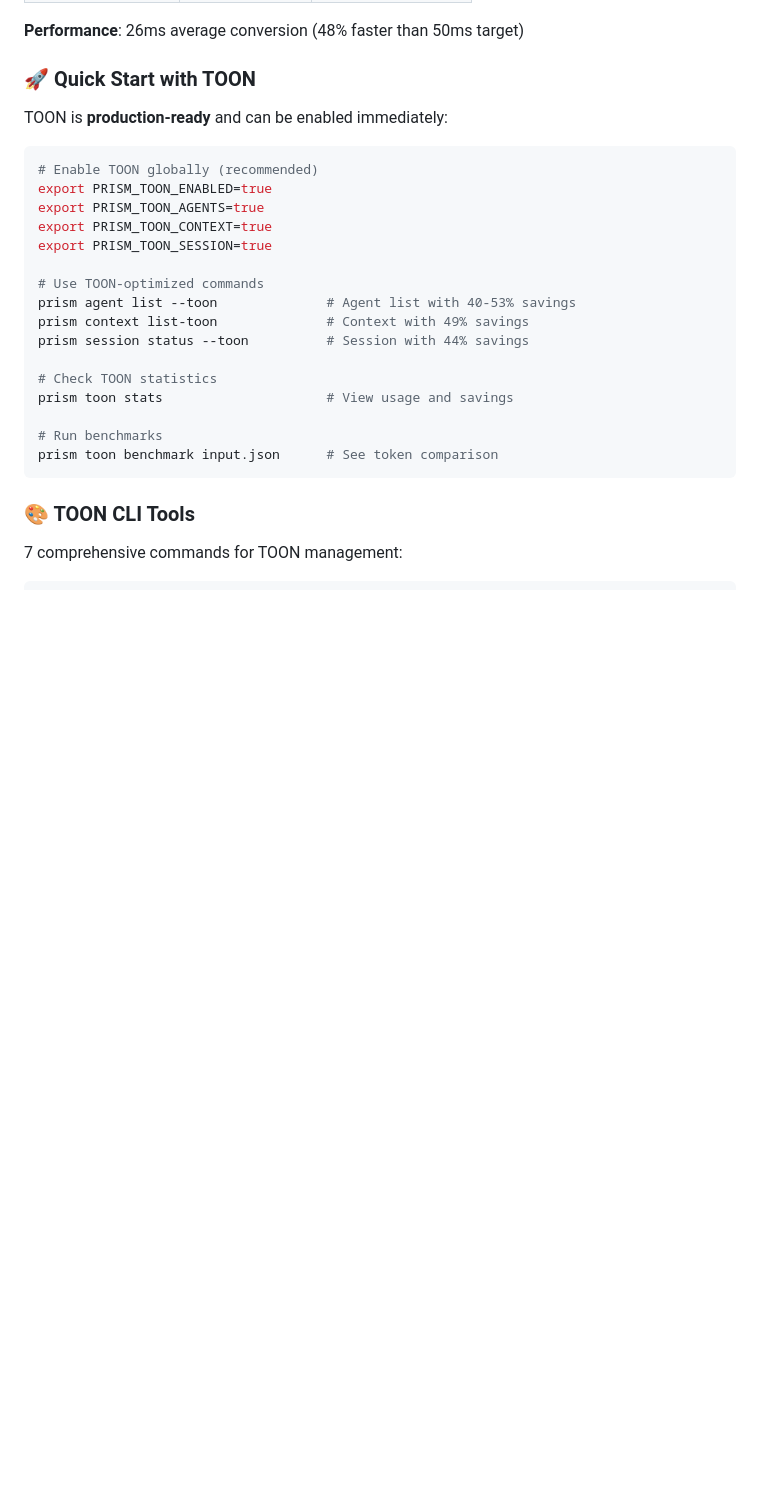
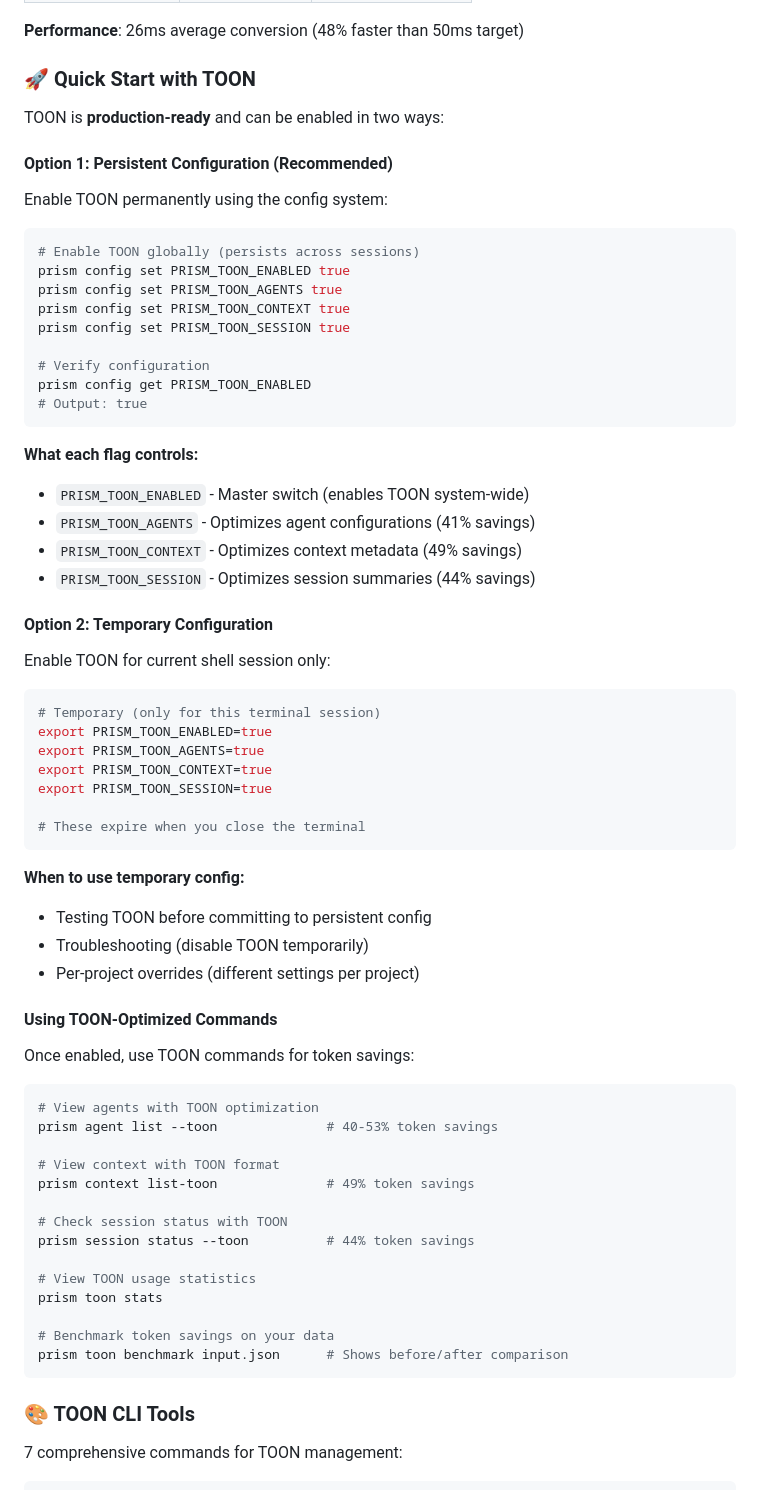
Before and after one commit to afiffattouh/hildens-prism, a Markdown page: README.md, the part around the change printed below. Drawn GitHub-style; blank space fills up the shorter version.

Commit message:
docs: Clarify TOON configuration - persistent vs temporary methods
- Add clear distinction between 'prism config' and 'export' commands
- Explain what each TOON flag controls (master switch, agents, context, session)
- Add recommended approach (persistent config via prism config)
- Update gradual rollout to use prism config commands
- Explain when to use temporary vs persistent configuration

````diff
--- a/README.md
+++ b/README.md
@@ -99,25 +99,68 @@ TOON is a specialized serialization format designed specifically for LLM interac
 
 ### 🚀 Quick Start with TOON
 
-TOON is **production-ready** and can be enabled immediately:
+TOON is **production-ready** and can be enabled in two ways:
+
+#### Option 1: Persistent Configuration (Recommended)
+
+Enable TOON permanently using the config system:
 
 ```bash
-# Enable TOON globally (recommended)
+# Enable TOON globally (persists across sessions)
+prism config set PRISM_TOON_ENABLED true
+prism config set PRISM_TOON_AGENTS true
+prism config set PRISM_TOON_CONTEXT true
+prism config set PRISM_TOON_SESSION true
+
+# Verify configuration
+prism config get PRISM_TOON_ENABLED
+# Output: true
+```
+
+**What each flag controls:**
+- `PRISM_TOON_ENABLED` - Master switch (enables TOON system-wide)
+- `PRISM_TOON_AGENTS` - Optimizes agent configurations (41% savings)
+- `PRISM_TOON_CONTEXT` - Optimizes context metadata (49% savings)
+- `PRISM_TOON_SESSION` - Optimizes session summaries (44% savings)
+
+#### Option 2: Temporary Configuration
+
+Enable TOON for current shell session only:
+
+```bash
+# Temporary (only for this terminal session)
 export PRISM_TOON_ENABLED=true
 export PRISM_TOON_AGENTS=true
 export PRISM_TOON_CONTEXT=true
 export PRISM_TOON_SESSION=true
 
-# Use TOON-optimized commands
-prism agent list --toon              # Agent list with 40-53% savings
-prism context list-toon              # Context with 49% savings
-prism session status --toon          # Session with 44% savings
+# These expire when you close the terminal
+```
 
-# Check TOON statistics
-prism toon stats                     # View usage and savings
+**When to use temporary config:**
+- Testing TOON before committing to persistent config
+- Troubleshooting (disable TOON temporarily)
+- Per-project overrides (different settings per project)
 
-# Run benchmarks
-prism toon benchmark input.json      # See token comparison
+#### Using TOON-Optimized Commands
+
+Once enabled, use TOON commands for token savings:
+
+```bash
+# View agents with TOON optimization
+prism agent list --toon              # 40-53% token savings
+
+# View context with TOON format
+prism context list-toon              # 49% token savings
+
+# Check session status with TOON
+prism session status --toon          # 44% token savings
+
+# View TOON usage statistics
+prism toon stats
+
+# Benchmark token savings on your data
+prism toon benchmark input.json      # Shows before/after comparison
 ```
 
 ### 🎨 TOON CLI Tools
````
Also changed, not shown: other parts of README.md (+15 -8 lines).
